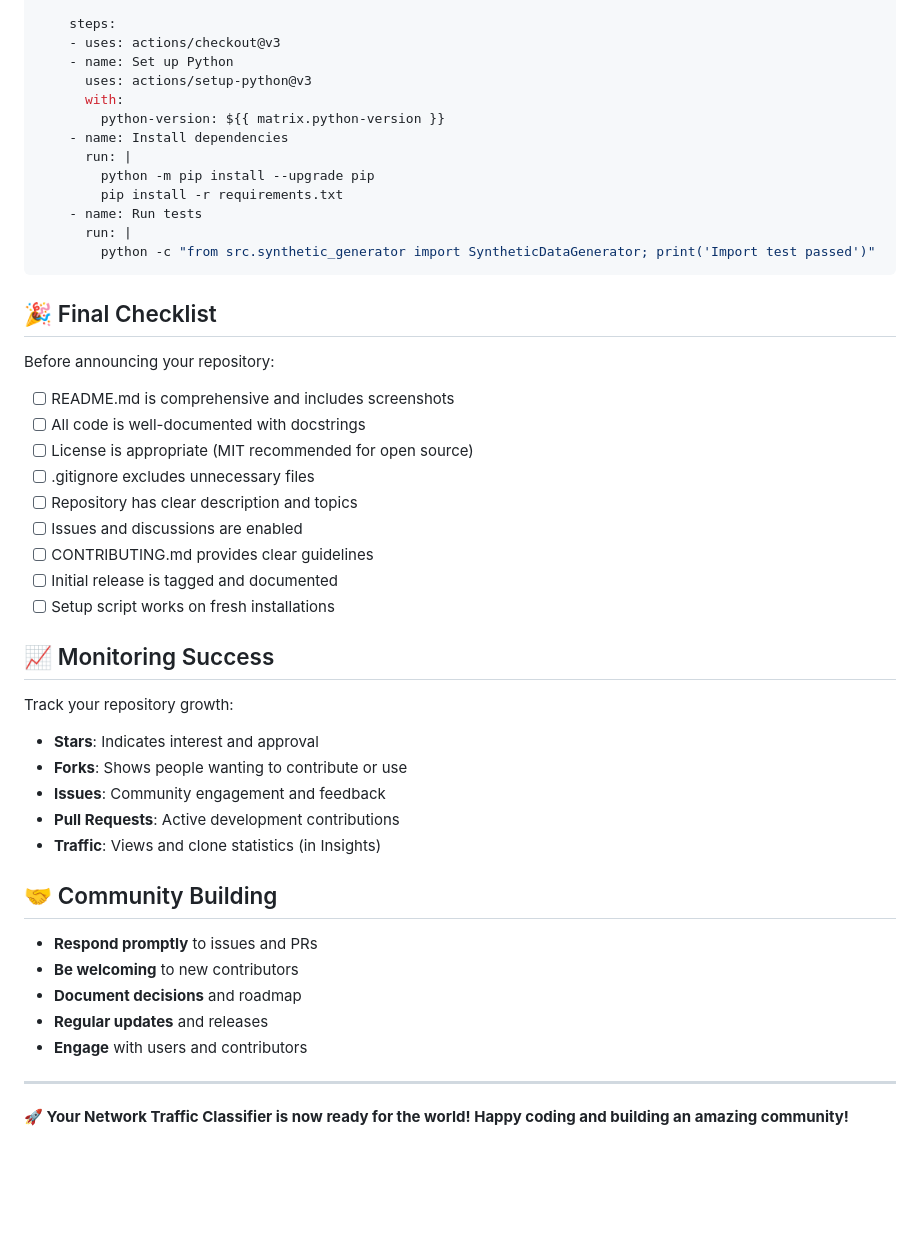
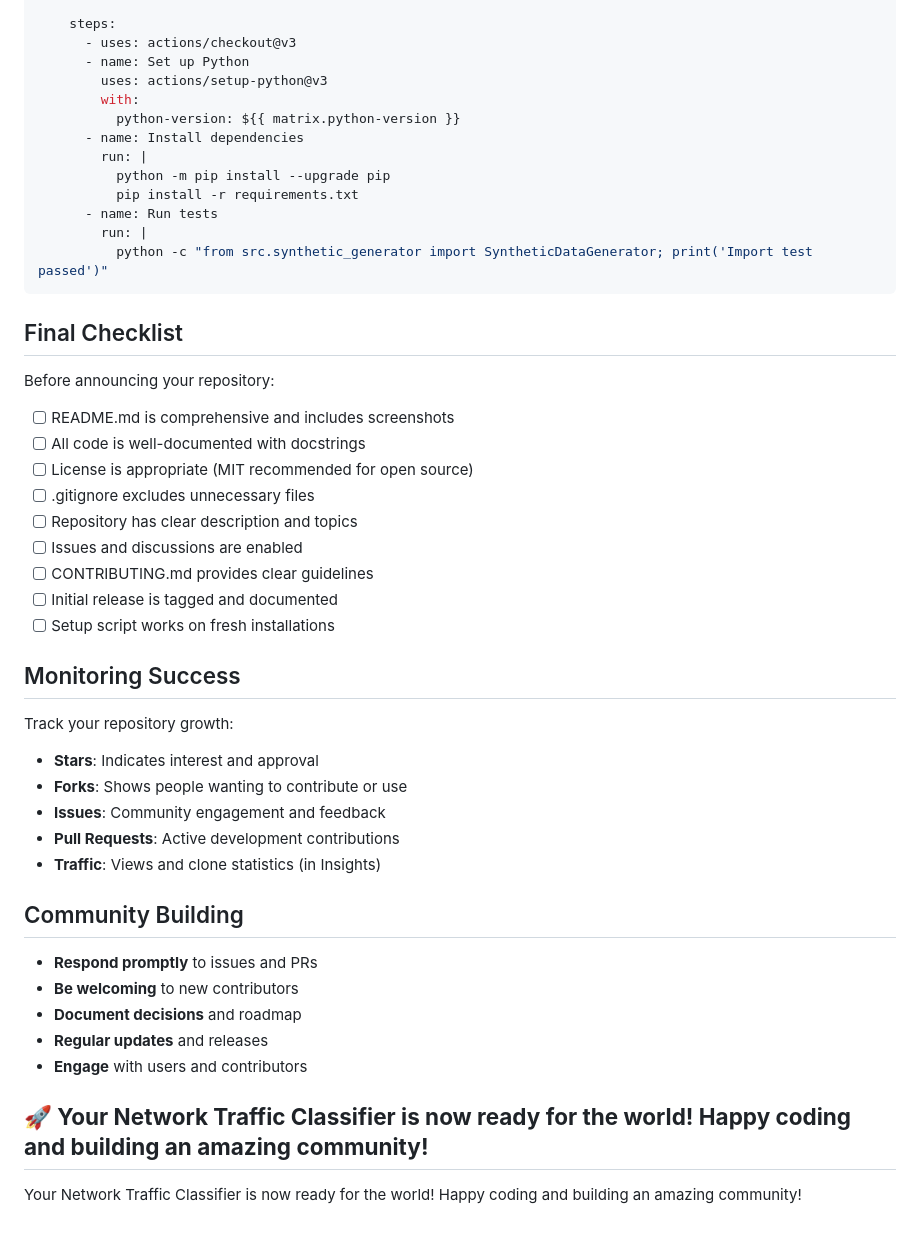
Before and after one commit to PulastTiwari/network-traffic-classifier-multi-ue, a Markdown page: GITHUB_SETUP.md, the part around one of its changes. GitHub-like rendering; blank space fills up the shorter version.

````diff
--- a/GITHUB_SETUP.md
+++ b/GITHUB_SETUP.md
@@ -258,20 +284,20 @@ jobs:
 
     steps:
-    - uses: actions/checkout@v3
-    - name: Set up Python
-      uses: actions/setup-python@v3
-      with:
-        python-version: ${{ matrix.python-version }}
-    - name: Install dependencies
-      run: |
-        python -m pip install --upgrade pip
-        pip install -r requirements.txt
-    - name: Run tests
-      run: |
-        python -c "from src.synthetic_generator import SyntheticDataGenerator; print('Import test passed')"
+      - uses: actions/checkout@v3
+      - name: Set up Python
+        uses: actions/setup-python@v3
+        with:
+          python-version: ${{ matrix.python-version }}
+      - name: Install dependencies
+        run: |
+          python -m pip install --upgrade pip
+          pip install -r requirements.txt
+      - name: Run tests
+        run: |
+          python -c "from src.synthetic_generator import SyntheticDataGenerator; print('Import test passed')"
 ```
 
-## 🎉 Final Checklist
+## Final Checklist
 
 Before announcing your repository:
 
@@ -285,16 +311,17 @@ Before announcing your repository:
 - [ ] Initial release is tagged and documented
 - [ ] Setup script works on fresh installations
 
-## 📈 Monitoring Success
+## Monitoring Success
 
 Track your repository growth:
+
 - **Stars**: Indicates interest and approval
 - **Forks**: Shows people wanting to contribute or use
 - **Issues**: Community engagement and feedback
 - **Pull Requests**: Active development contributions
 - **Traffic**: Views and clone statistics (in Insights)
 
-## 🤝 Community Building
+## Community Building
 
 - **Respond promptly** to issues and PRs
 - **Be welcoming** to new contributors
@@ -302,6 +329,6 @@ Track your repository growth:
 - **Regular updates** and releases
 - **Engage** with users and contributors
 
----
+## **🚀 Your Network Traffic Classifier is now ready for the world! Happy coding and building an amazing community!**
 
-**🚀 Your Network Traffic Classifier is now ready for the world! Happy coding and building an amazing community!**
+Your Network Traffic Classifier is now ready for the world! Happy coding and building an amazing community!
````
Also changed, not shown: other parts of GITHUB_SETUP.md (+70 -44 lines), CONTRIBUTING.md (+62 -18 lines), DEMO_INSTRUCTIONS.md (+46 -21 lines).
